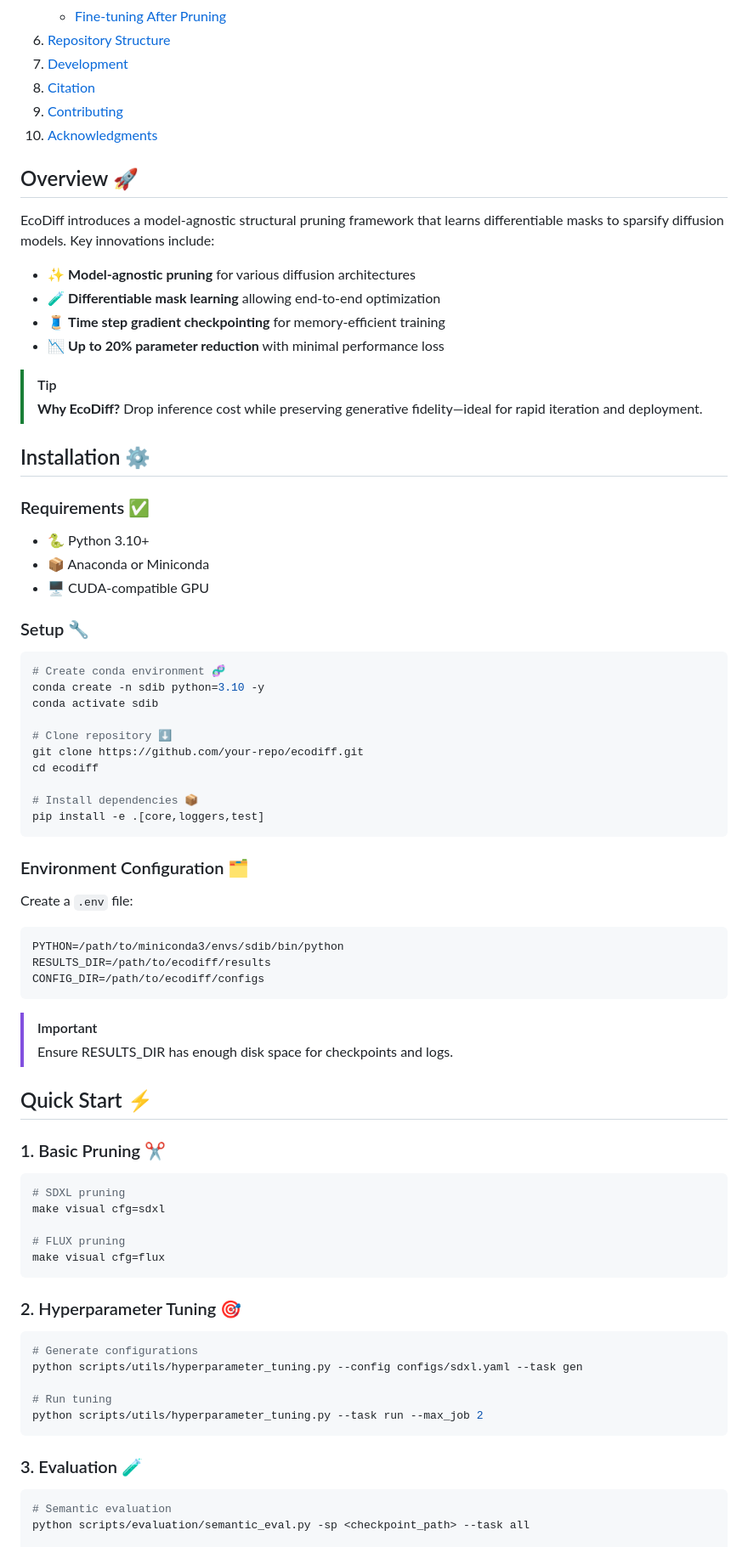
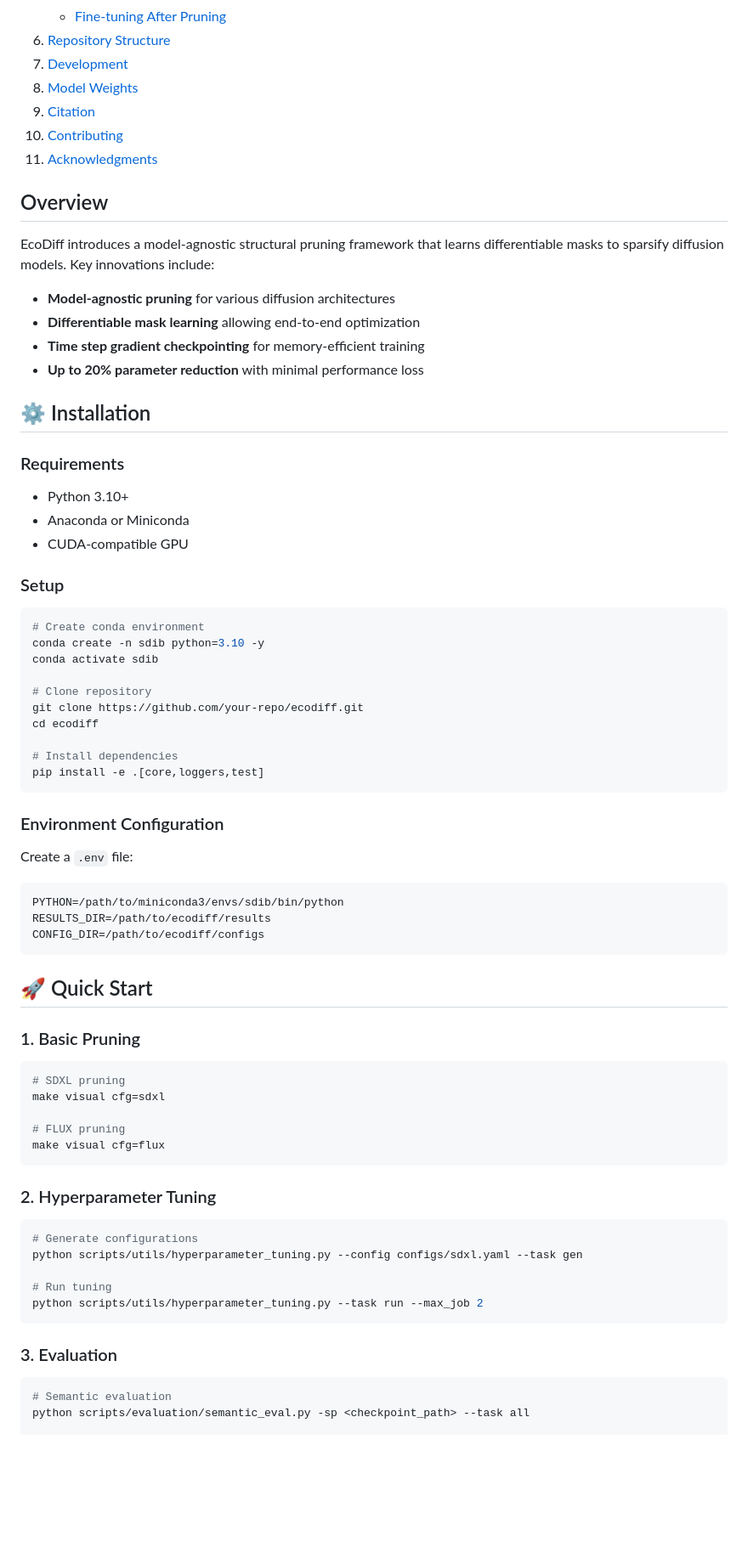
Before and after one commit to YaNgZhAnG-V5/EcoDiff, a Markdown page: README.md, the part around one of its changes. Shown at 85% size. Drawn GitHub-style; folded sections open; blank space fills up the shorter version.

````diff
--- a/README.md
+++ b/README.md
@@ -29,46 +30,44 @@ Official implementation of **"EcoDiff: Low-Cost Pruning of Diffusion Models"** -
     </li>
     <li><a href="#repository-structure">Repository Structure</a></li>
     <li><a href="#development">Development</a></li>
+    <li><a href="#model-weights">Model Weights</a></li>
     <li><a href="#citation">Citation</a></li>
     <li><a href="#contributing">Contributing</a></li>
     <li><a href="#acknowledgments">Acknowledgments</a></li>
   </ol>
 </details>
 
-## Overview 🚀
+## Overview
 
 EcoDiff introduces a model-agnostic structural pruning framework that learns differentiable masks to sparsify diffusion models. Key innovations include:
 
-- ✨ **Model-agnostic pruning** for various diffusion architectures
-- 🧪 **Differentiable mask learning** allowing end-to-end optimization
-- 🧵 **Time step gradient checkpointing** for memory-efficient training
-- 📉 **Up to 20% parameter reduction** with minimal performance loss
+- **Model-agnostic pruning** for various diffusion architectures
+- **Differentiable mask learning** allowing end-to-end optimization
+- **Time step gradient checkpointing** for memory-efficient training
+- **Up to 20% parameter reduction** with minimal performance loss
 
-> [!TIP]
-> **Why EcoDiff?** Drop inference cost while preserving generative fidelity—ideal for rapid iteration and deployment.
+## ⚙️ Installation
 
-## Installation ⚙️
+### Requirements
+- Python 3.10+
+- Anaconda or Miniconda
+- CUDA-compatible GPU
 
-### Requirements ✅
-- 🐍 Python 3.10+
-- 📦 Anaconda or Miniconda
-- 🖥️ CUDA-compatible GPU
-
-### Setup 🔧
+### Setup
 ```bash
-# Create conda environment 🧬
+# Create conda environment
 conda create -n sdib python=3.10 -y
 conda activate sdib
 
-# Clone repository ⬇️
+# Clone repository
 git clone https://github.com/your-repo/ecodiff.git
 cd ecodiff
 
-# Install dependencies 📦
+# Install dependencies
 pip install -e .[core,loggers,test]
 ```
 
-### Environment Configuration 🗂️
+### Environment Configuration
 Create a `.env` file:
 ```bash
 PYTHON=/path/to/miniconda3/envs/sdib/bin/python
@@ -76,12 +75,9 @@ RESULTS_DIR=/path/to/ecodiff/results
 CONFIG_DIR=/path/to/ecodiff/configs
 ```
 
-> [!IMPORTANT]
-> Ensure RESULTS_DIR has enough disk space for checkpoints and logs.
+## 🚀 Quick Start
 
-## Quick Start ⚡
-
-### 1. Basic Pruning ✂️
+### 1. Basic Pruning
 ```bash
 # SDXL pruning
 make visual cfg=sdxl
@@ -90,7 +86,7 @@ make visual cfg=sdxl
 make visual cfg=flux
 ```
 
-### 2. Hyperparameter Tuning 🎯
+### 2. Hyperparameter Tuning
 ```bash
 # Generate configurations
 python scripts/utils/hyperparameter_tuning.py --config configs/sdxl.yaml --task gen
@@ -99,7 +95,7 @@ python scripts/utils/hyperparameter_tuning.py --config configs/sdxl.yaml --task
 python scripts/utils/hyperparameter_tuning.py --task run --max_job 2
 ```
 
-### 3. Evaluation 🧪
+### 3. Evaluation
 ```bash
 # Semantic evaluation
 python scripts/evaluation/semantic_eval.py -sp <checkpoint_path> --task all
````
Also changed, not shown: other parts of README.md (+35 -27 lines).
